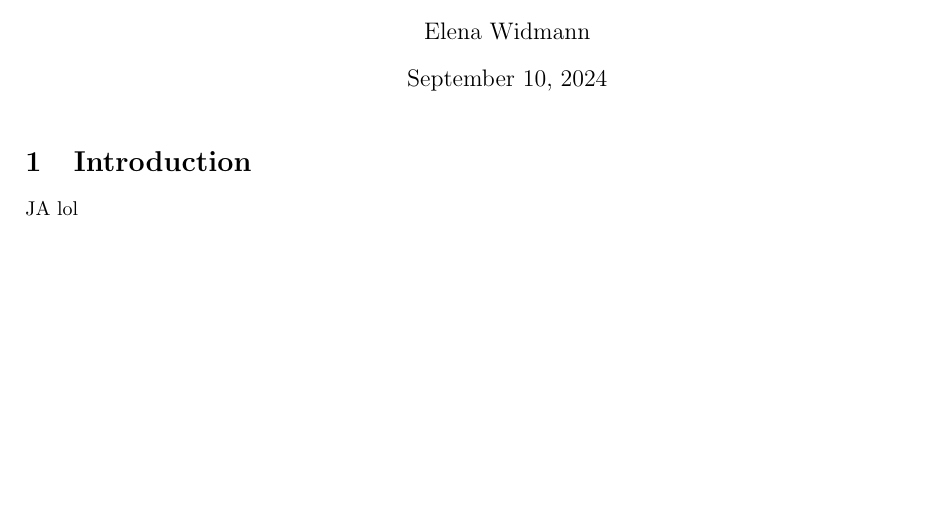
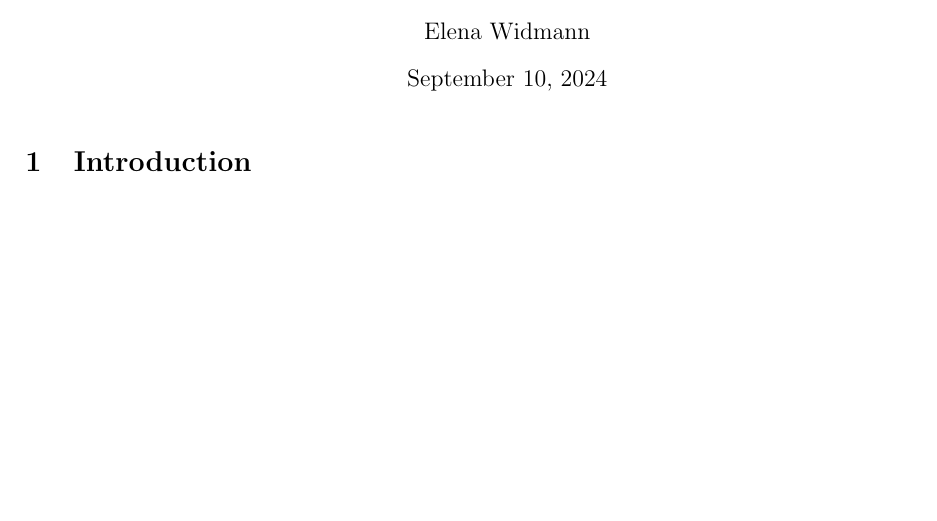
Before and after one commit to Benedikt00/AFSS-DA, a LaTeX document (Latex/Tex/test.tex): part of page 1 of 2, cut so that both start at the same text. Compiled offline with pdfLaTeX.

Commit message:
text delete

```diff
--- a/Latex/Tex/test.tex
+++ b/Latex/Tex/test.tex
@@ -69,7 +69,7 @@
 \begin{document}
 \maketitle
 \section{Introduction}
-JA lol
+
 
 \newpage
 
```
Also changed, not shown: Latex/Tex/test.pdf, 3 other files.
